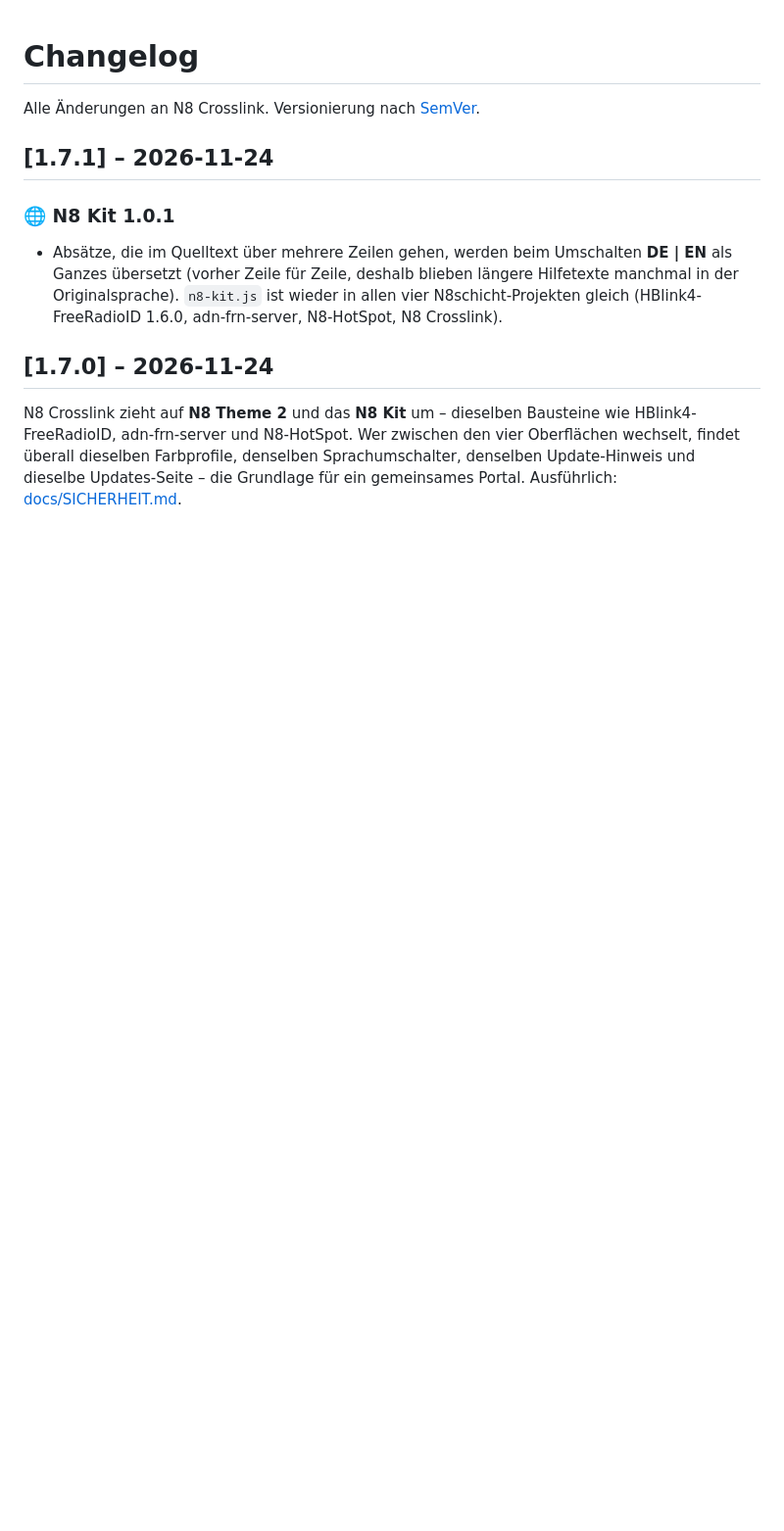
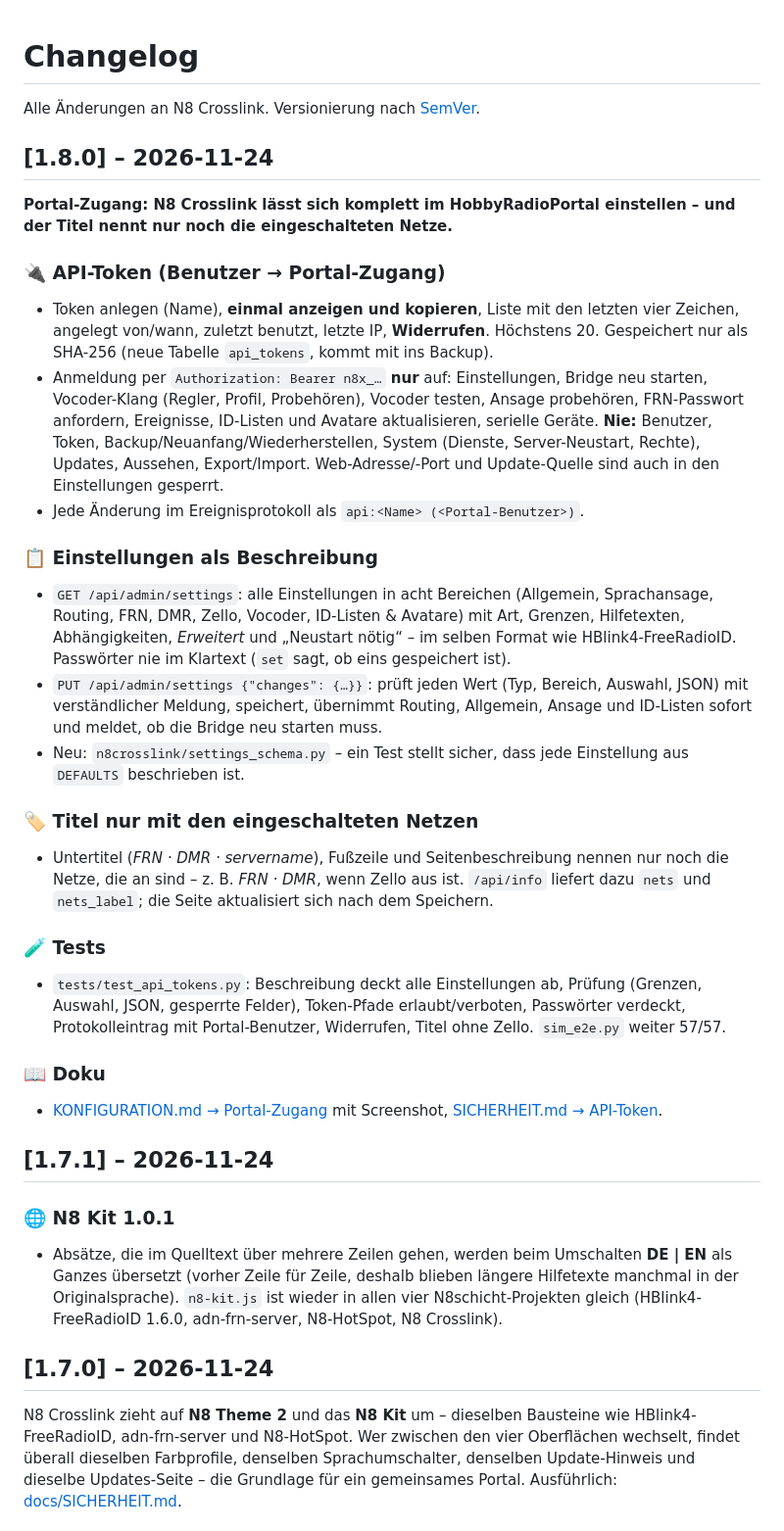
Before and after one commit to dhartmann1979/N8Crosslink, a Markdown page: CHANGELOG.md, the part around the change. Shown at 98% size. Rendered like a GitHub page; blank space fills up the shorter version.

```diff
--- a/CHANGELOG.md
+++ b/CHANGELOG.md
@@ -1,6 +1,40 @@
 # Changelog
 
 Alle Änderungen an N8 Crosslink. Versionierung nach [SemVer](https://semver.org/lang/de/).
+
+## [1.8.0] – 2026-11-24
+
+**Portal-Zugang: N8 Crosslink lässt sich komplett im HobbyRadioPortal einstellen – und der Titel nennt nur noch die eingeschalteten Netze.**
+
+### 🔌 API-Token (Benutzer → Portal-Zugang)
+- Token anlegen (Name), **einmal anzeigen und kopieren**, Liste mit den letzten vier Zeichen, angelegt von/wann, zuletzt benutzt,
+  letzte IP, **Widerrufen**. Höchstens 20. Gespeichert nur als SHA-256 (neue Tabelle `api_tokens`, kommt mit ins Backup).
+- Anmeldung per `Authorization: Bearer n8x_…` **nur** auf: Einstellungen, Bridge neu starten, Vocoder-Klang (Regler, Profil,
+  Probehören), Vocoder testen, Ansage probehören, FRN-Passwort anfordern, Ereignisse, ID-Listen und Avatare aktualisieren,
+  serielle Geräte. **Nie:** Benutzer, Token, Backup/Neuanfang/Wiederherstellen, System (Dienste, Server-Neustart, Rechte),
+  Updates, Aussehen, Export/Import. Web-Adresse/-Port und Update-Quelle sind auch in den Einstellungen gesperrt.
+- Jede Änderung im Ereignisprotokoll als `api:<Name> (<Portal-Benutzer>)`.
+
+### 📋 Einstellungen als Beschreibung
+- `GET /api/admin/settings`: alle Einstellungen in acht Bereichen (Allgemein, Sprachansage, Routing, FRN, DMR, Zello, Vocoder,
+  ID-Listen & Avatare) mit Art, Grenzen, Hilfetexten, Abhängigkeiten, *Erweitert* und „Neustart nötig“ – im selben Format wie
+  HBlink4-FreeRadioID. Passwörter nie im Klartext (`set` sagt, ob eins gespeichert ist).
+- `PUT /api/admin/settings {"changes": {…}}`: prüft jeden Wert (Typ, Bereich, Auswahl, JSON) mit verständlicher Meldung, speichert,
+  übernimmt Routing, Allgemein, Ansage und ID-Listen sofort und meldet, ob die Bridge neu starten muss.
+- Neu: `n8crosslink/settings_schema.py` – ein Test stellt sicher, dass jede Einstellung aus `DEFAULTS` beschrieben ist.
+
+### 🏷️ Titel nur mit den eingeschalteten Netzen
+- Untertitel (*FRN · DMR · servername*), Fußzeile und Seitenbeschreibung nennen nur noch die Netze, die an sind – z. B. *FRN · DMR*,
+  wenn Zello aus ist. `/api/info` liefert dazu `nets` und `nets_label`; die Seite aktualisiert sich nach dem Speichern.
+
+### 🧪 Tests
+- `tests/test_api_tokens.py`: Beschreibung deckt alle Einstellungen ab, Prüfung (Grenzen, Auswahl, JSON, gesperrte Felder),
+  Token-Pfade erlaubt/verboten, Passwörter verdeckt, Protokolleintrag mit Portal-Benutzer, Widerrufen, Titel ohne Zello.
+  `sim_e2e.py` weiter 57/57.
+
+### 📖 Doku
+- [KONFIGURATION.md → Portal-Zugang](docs/KONFIGURATION.md#-portal-zugang-api-token--im-hobbyradioportal-verwalten) mit Screenshot,
+  [SICHERHEIT.md → API-Token](docs/SICHERHEIT.md#api-token-für-das-hobbyradioportal).
 
 ## [1.7.1] – 2026-11-24
 
```
Also changed, not shown: docs/KONFIGURATION.md (+22 -0 lines), docs/SICHERHEIT.md (+12 -0 lines), docs/screenshots/admin-benutzer-token.png (added), 8 other files.
